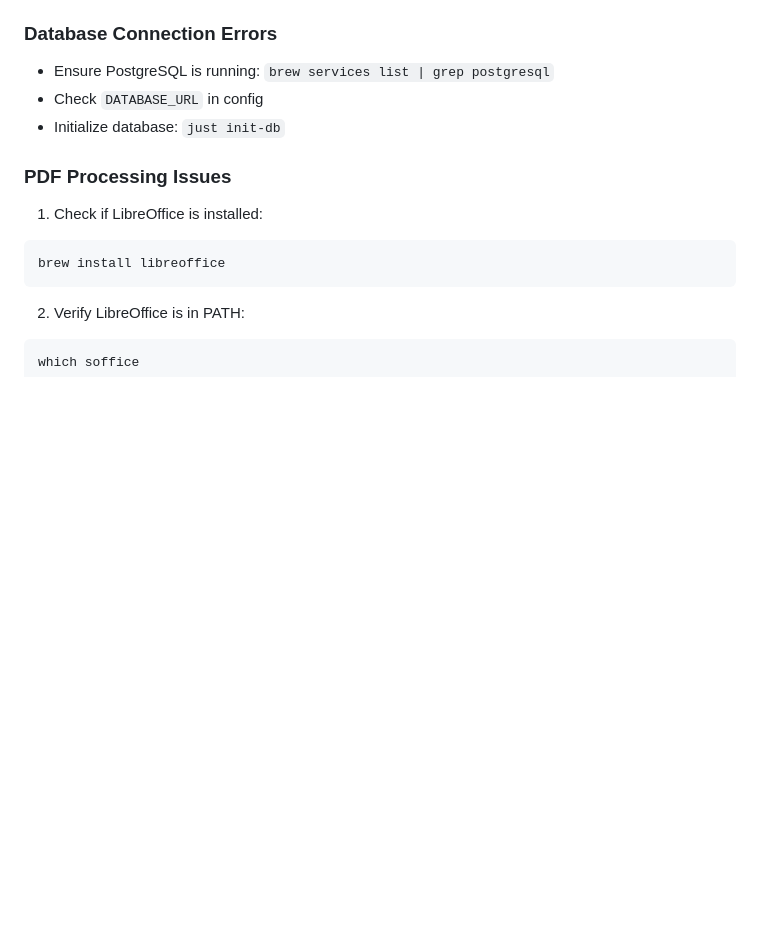
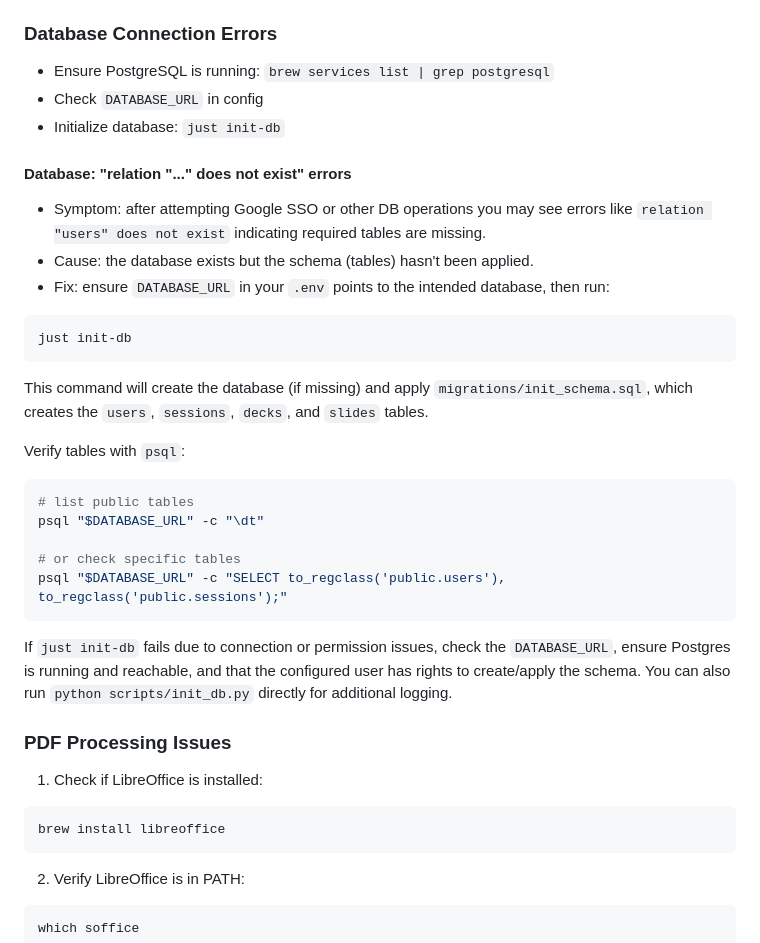
Before and after one commit to neurongraph/slidex, a Markdown page: README.md, the part around one of its changes. GitHub-like rendering; blank space fills up the shorter version.

````diff
--- a/README.md
+++ b/README.md
@@ -319,6 +347,30 @@ slidex ingest file /path/to/presentation.pptx
 - Check `DATABASE_URL` in config
 - Initialize database: `just init-db`
 
+#### Database: "relation \"...\" does not exist" errors
+
+- Symptom: after attempting Google SSO or other DB operations you may see errors like `relation "users" does not exist` indicating required tables are missing.
+- Cause: the database exists but the schema (tables) hasn't been applied.
+- Fix: ensure `DATABASE_URL` in your `.env` points to the intended database, then run:
+
+```bash
+just init-db
+```
+
+This command will create the database (if missing) and apply `migrations/init_schema.sql`, which creates the `users`, `sessions`, `decks`, and `slides` tables.
+
+Verify tables with `psql`:
+
+```bash
+# list public tables
+psql "$DATABASE_URL" -c "\dt"
+
+# or check specific tables
+psql "$DATABASE_URL" -c "SELECT to_regclass('public.users'), to_regclass('public.sessions');"
+```
+
+If `just init-db` fails due to connection or permission issues, check the `DATABASE_URL`, ensure Postgres is running and reachable, and that the configured user has rights to create/apply the schema. You can also run `python scripts/init_db.py` directly for additional logging.
+
 ### PDF Processing Issues
 
 1. Check if LibreOffice is installed:
````
Also changed, not shown: other parts of README.md (+28 -0 lines).
